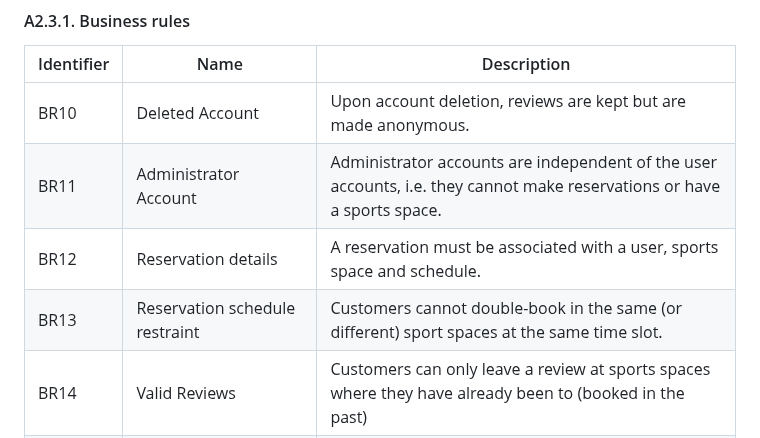
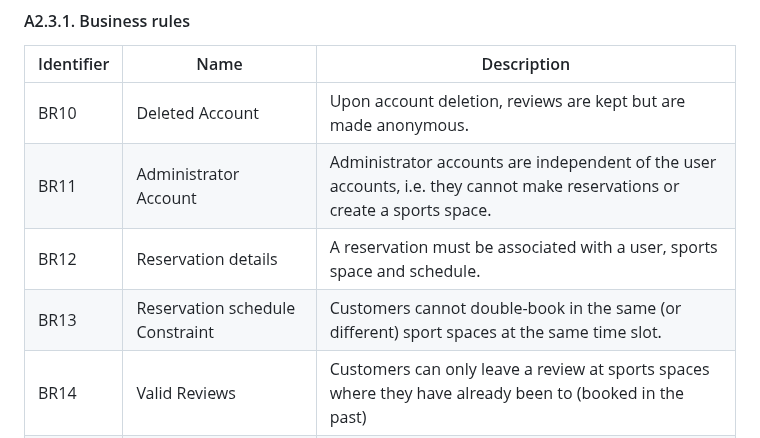
Before and after one commit to FEUP-tiago-repositories/lbaw, a Markdown page: artifacts/ER/ER.md, the part around the change. Drawn GitHub-style.

Commit message:
Change BR13 name

```diff
--- a/artifacts/ER/ER.md
+++ b/artifacts/ER/ER.md
@@ -144,9 +144,9 @@ This section contains business rules, technical requirements and other restricti
 | Identifier | Name                      | Description                                                                 |
 |------------|---------------------------|-----------------------------------------------------------------------------|
 | BR10       | Deleted Account           | Upon account deletion, reviews are kept but are made anonymous.
-| BR11       | Administrator Account     | Administrator accounts are independent of the user accounts, i.e. they cannot make reservations or have a sports space.
+| BR11       | Administrator Account     | Administrator accounts are independent of the user accounts, i.e. they cannot make reservations or create a sports space.
 | BR12       | Reservation details       | A reservation must be associated with a user, sports space and schedule.
-| BR13       | Reservation schedule restraint | Customers cannot double-book in the same (or different) sport spaces at the same time slot.
+| BR13       | Reservation schedule Constraint | Customers cannot double-book in the same (or different) sport spaces at the same time slot.
 | BR14       | Valid Reviews             | Customers can only leave a review at sports spaces where they have already been to (booked in the past)
 | BR15       | Reservation Dates and hours | Customers cannot book on a past date or past time of the same day.
 | BR16       | Business Owners Accounts Limitation | A business owner cannot make any reservation or review but can see all the sports spaces and other funcionalities.
```
